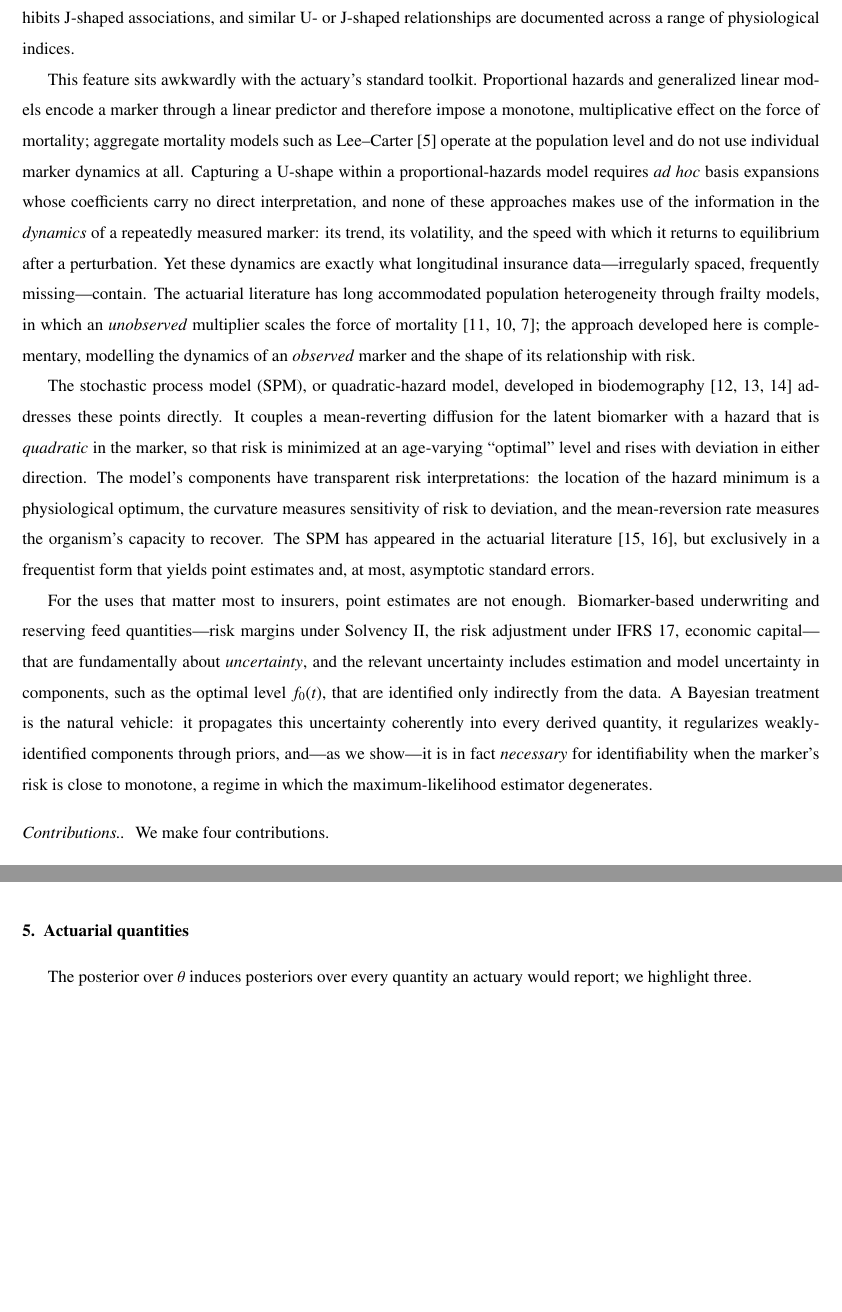
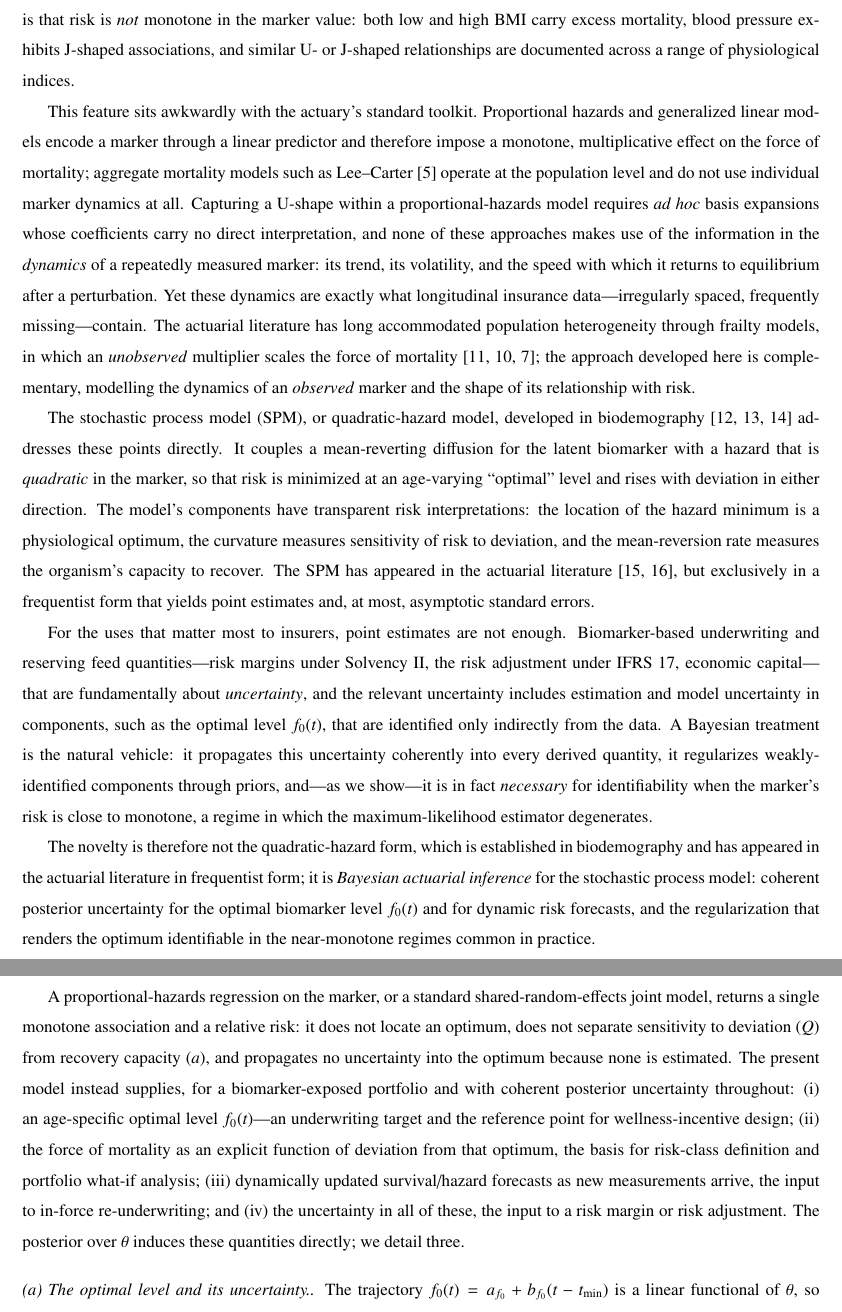
Before and after one commit to drbob-richardson/bayesian_quadratic_risks, a LaTeX paper (paper/main.tex): two parts of pages 2 and 5 of 12 before the commit and two parts of pages 2 and 6 of 13 after it, joined at a grey line, cut at the place of the change, the shorter picture padded with empty space. Compiled offline with pdfLaTeX.

Commit message:
Revise Paper 1 per reviewer feedback (novelty, actuarial framing, precision)
- Sharpen novelty in abstract/intro/discussion: contribution is Bayesian
  actuarial inference for the SPM (coherent uncertainty + identifiability),
  not the quadratic-hazard form itself
- Add explicit "what an insurer gains over a Cox / standard joint model"
  framing at the head of the actuarial-quantities section
- Reframe the survival-by-deviation table as an actuarial selection/pricing
  quantity
- Make the Solvency II risk margin / IFRS 17 risk adjustment claim precise
  (posterior -> predictive liability distribution -> cost-of-capital/quantile)
- Soften the companion-paper sentence so it no longer advertises the strongest
  example as elsewhere

Co-Authored-By: Claude Opus 4.8 <noreply@anthropic.com>

```diff
--- a/paper/main.tex
+++ b/paper/main.tex
@@ -120,6 +123,13 @@ every derived quantity, it regularizes weakly-identified components through
 priors, and---as we show---it is in fact \emph{necessary} for identifiability when
 the marker's risk is close to monotone, a regime in which the maximum-likelihood
 estimator degenerates.
+
+The novelty is therefore not the quadratic-hazard form, which is established in
+biodemography and has appeared in the actuarial literature in frequentist form;
+it is \emph{Bayesian actuarial inference} for the stochastic process model:
+coherent posterior uncertainty for the optimal biomarker level $\fzero(t)$ and for
+dynamic risk forecasts, and the regularization that renders the optimum
+identifiable in the near-monotone regimes common in practice.
 
 \paragraph{Contributions.} We make four contributions.
 \begin{enumerate}
@@ -292,8 +302,20 @@ the AIC used in earlier frequentist SPM work.
 %====================================================================
 \section{Actuarial quantities}\label{sec:actuarial}
 
-The posterior over $\theta$ induces posteriors over every quantity an actuary
-would report; we highlight three.
+A proportional-hazards regression on the marker, or a standard
+shared-random-effects joint model, returns a single monotone association and a
+relative risk: it does not locate an optimum, does not separate sensitivity to
+deviation ($Q$) from recovery capacity ($a$), and propagates no uncertainty into
+the optimum because none is estimated. The present model instead supplies, for a
+biomarker-exposed portfolio and with coherent posterior uncertainty throughout:
+(i) an age-specific optimal level $\fzero(t)$---an underwriting target and the
+reference point for wellness-incentive design; (ii) the force of mortality as an
+explicit function of deviation from that optimum, the basis for risk-class
+definition and portfolio what-if analysis; (iii) dynamically updated
+survival/hazard forecasts as new measurements arrive, the input to in-force
+re-underwriting; and (iv) the uncertainty in all of these, the input to a risk
+margin or risk adjustment. The posterior over $\theta$ induces these quantities
+directly; we detail three.
 
 \paragraph{(a) The optimal level and its uncertainty.} The trajectory
 $\fzero(t)=a_{f_0}+b_{f_0}(t-t_{\min})$ is a linear functional of $\theta$, so its
```
Also changed, not shown: paper/main.tex (33 more changed lines).
